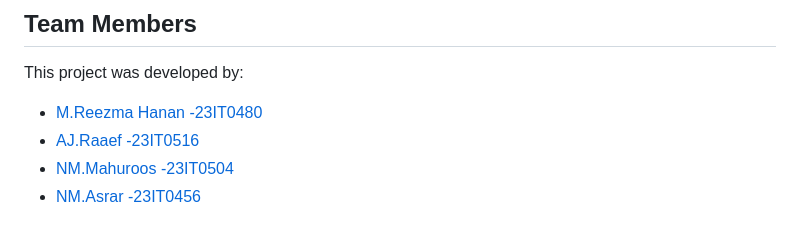
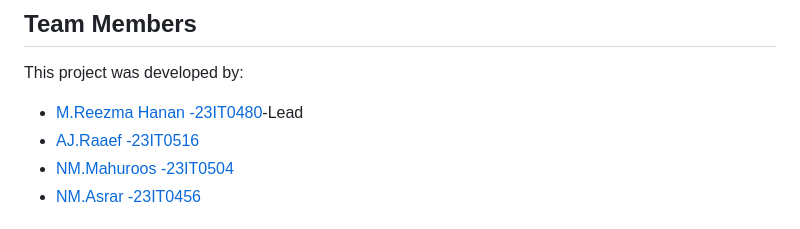
Before and after one commit to reezmahanan/BookNest, a Markdown page: README.md, the part around one of its changes. GitHub-like rendering.

```diff
--- a/README.md
+++ b/README.md
@@ -218,7 +218,7 @@ This project covers:
 ## Team Members
 
 This project was developed by:
-- [M.Reezma Hanan -23IT0480](https://github.com/reezmahanan)
+- [M.Reezma Hanan -23IT0480](https://github.com/reezmahanan)-Lead
 - [AJ.Raaef -23IT0516](https://github.com/AJRaaef)
 - [NM.Mahuroos -23IT0504](https://github.com/Mahroos03)
 - [NM.Asrar -23IT0456](https://github.com/asrarDev-tech)
```
Also changed, not shown: other parts of README.md (+1 -1 lines).
